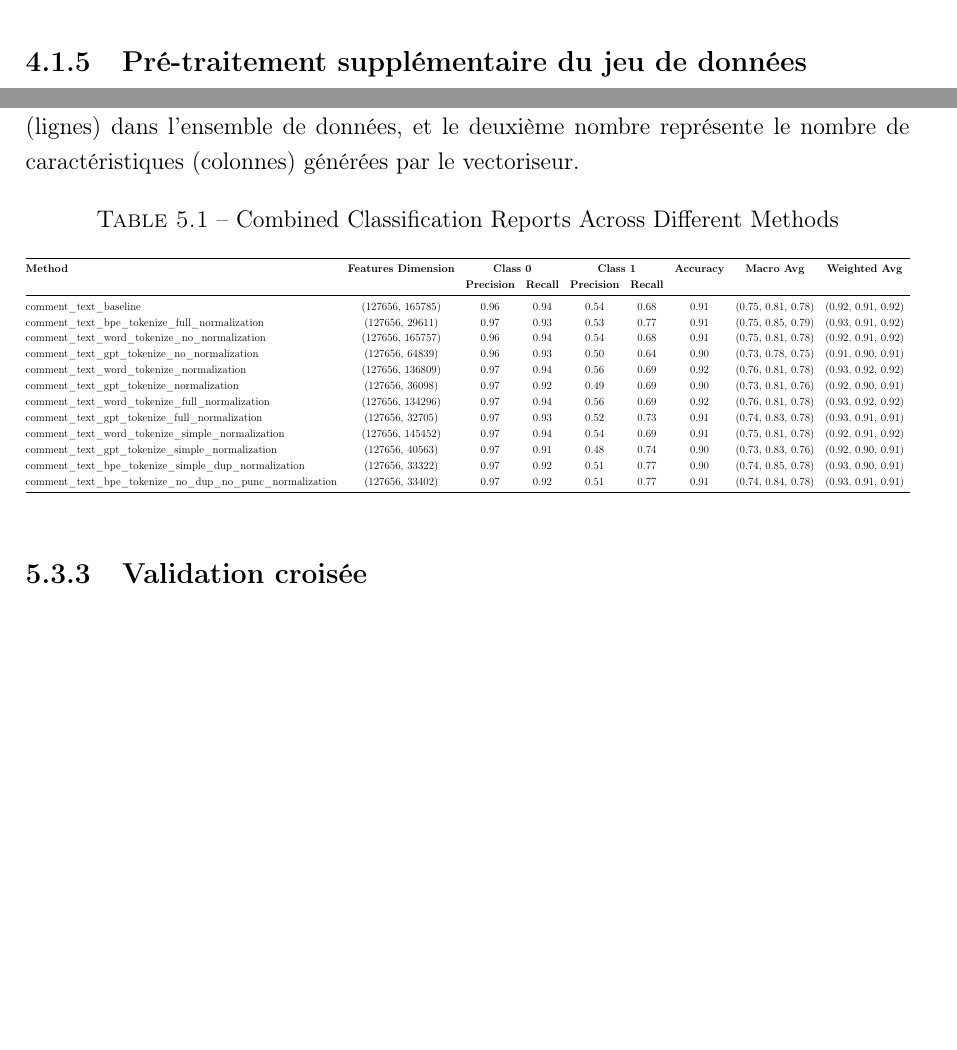
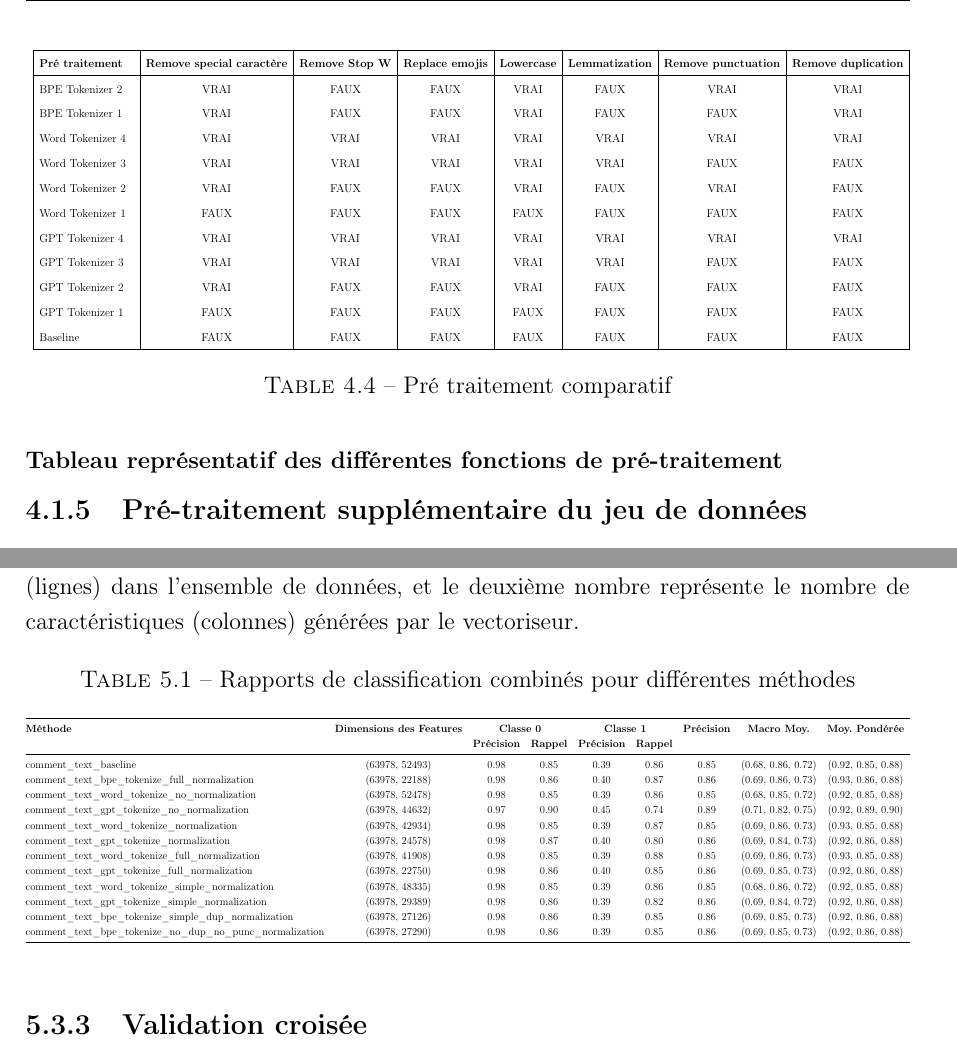
Before and after one commit to eithannak29/ToxicityBot, a LaTeX document (latex/root.tex, which reads latex/sections/naive_bayes.tex, latex/sections/tokenizer.tex): two parts of pages 12 and 16 of 27 before the commit and two parts of pages 12 and 17 of 28 after it, joined at a grey line, cut at the place of the change, the shorter picture padded with empty space. Compiled offline with pdfLaTeX.

Commit message:
les tableaux naivesbayes et tokenizer sont a jour

```diff
--- a/latex/root.tex
+++ b/latex/root.tex
@@ -5,7 +5,7 @@
 \usepackage{inputenc}
 \usepackage{graphicx}
 \usepackage{subfiles} % Best loaded last in the preamble
-
+\usepackage{adjustbox}
 
 \begin{document}
 
--- a/latex/sections/naive_bayes.tex
+++ b/latex/sections/naive_bayes.tex
@@ -45,29 +45,29 @@ Nous avons entraîné le modèle Bayésien naïf en suivant les étapes suivante
 Les "Feature Dimensions" indiquent la taille de la matrice de caractéristiques utilisée pour chaque méthode. Le premier nombre représente le nombre d'échantillons (lignes) dans l'ensemble de données, et le deuxième nombre représente le nombre de caractéristiques (colonnes) générées par le vectoriseur.
 \begin{table}[htbp]
     \centering
-    \caption{Combined Classification Reports Across Different Methods}
+    \caption{Rapports de classification combinés pour différentes méthodes}
     \resizebox{\textwidth}{!}{%
     \begin{tabular}{@{}lccccccccc@{}}
     \toprule
-    \textbf{Method} & \textbf{Features Dimension} & \multicolumn{2}{c}{\textbf{Class 0}} & \multicolumn{2}{c}{\textbf{Class 1}} & \textbf{Accuracy} & \textbf{Macro Avg} & \textbf{Weighted Avg} \\
-    & & \textbf{Precision} & \textbf{Recall} & \textbf{Precision} & \textbf{Recall} & & & \\
+    \textbf{Méthode} & \textbf{Dimensions des Features} & \multicolumn{2}{c}{\textbf{Classe 0}} & \multicolumn{2}{c}{\textbf{Classe 1}} & \textbf{Précision} & \textbf{Macro Moy.} & \textbf{Moy. Pondérée} \\
+    & & \textbf{Précision} & \textbf{Rappel} & \textbf{Précision} & \textbf{Rappel} & & & \\
     \midrule
-    comment\_text\_baseline & (127656, 165785) & 0.96 & 0.94 & 0.54 & 0.68 & 0.91 & (0.75, 0.81, 0.78) & (0.92, 0.91, 0.92) \\
-    comment\_text\_bpe\_tokenize\_full\_normalization & (127656, 29611) & 0.97 & 0.93 & 0.53 & 0.77 & 0.91 & (0.75, 0.85, 0.79) & (0.93, 0.91, 0.92) \\
-    comment\_text\_word\_tokenize\_no\_normalization & (127656, 165757) & 0.96 & 0.94 & 0.54 & 0.68 & 0.91 & (0.75, 0.81, 0.78) & (0.92, 0.91, 0.92) \\
-    comment\_text\_gpt\_tokenize\_no\_normalization & (127656, 64839) & 0.96 & 0.93 & 0.50 & 0.64 & 0.90 & (0.73, 0.78, 0.75) & (0.91, 0.90, 0.91) \\
-    comment\_text\_word\_tokenize\_normalization & (127656, 136809) & 0.97 & 0.94 & 0.56 & 0.69 & 0.92 & (0.76, 0.81, 0.78) & (0.93, 0.92, 0.92) \\
-    comment\_text\_gpt\_tokenize\_normalization & (127656, 36098) & 0.97 & 0.92 & 0.49 & 0.69 & 0.90 & (0.73, 0.81, 0.76) & (0.92, 0.90, 0.91) \\
-    comment\_text\_word\_tokenize\_full\_normalization & (127656, 134296) & 0.97 & 0.94 & 0.56 & 0.69 & 0.92 & (0.76, 0.81, 0.78) & (0.93, 0.92, 0.92) \\
-    comment\_text\_gpt\_tokenize\_full\_normalization & (127656, 32705) & 0.97 & 0.93 & 0.52 & 0.73 & 0.91 & (0.74, 0.83, 0.78) & (0.93, 0.91, 0.91) \\
-    comment\_text\_word\_tokenize\_simple\_normalization & (127656, 145452) & 0.97 & 0.94 & 0.54 & 0.69 & 0.91 & (0.75, 0.81, 0.78) & (0.92, 0.91, 0.92) \\
-    comment\_text\_gpt\_tokenize\_simple\_normalization & (127656, 40563) & 0.97 & 0.91 & 0.48 & 0.74 & 0.90 & (0.73, 0.83, 0.76) & (0.92, 0.90, 0.91) \\
-    comment\_text\_bpe\_tokenize\_simple\_dup\_normalization & (127656, 33322) & 0.97 & 0.92 & 0.51 & 0.77 & 0.90 & (0.74, 0.85, 0.78) & (0.93, 0.90, 0.91) \\
-    comment\_text\_bpe\_tokenize\_no\_dup\_no\_punc\_normalization & (127656, 33402) & 0.97 & 0.92 & 0.51 & 0.77 & 0.91 & (0.74, 0.84, 0.78) & (0.93, 0.91, 0.91) \\
+    comment\_text\_baseline & (63978, 52493) & 0.98 & 0.85 & 0.39 & 0.86 & 0.85 & (0.68, 0.86, 0.72) & (0.92, 0.85, 0.88) \\
+    comment\_text\_bpe\_tokenize\_full\_normalization & (63978, 22188) & 0.98 & 0.86 & 0.40 & 0.87 & 0.86 & (0.69, 0.86, 0.73) & (0.93, 0.86, 0.88) \\
+    comment\_text\_word\_tokenize\_no\_normalization & (63978, 52478) & 0.98 & 0.85 & 0.39 & 0.86 & 0.85 & (0.68, 0.85, 0.72) & (0.92, 0.85, 0.88) \\
+    comment\_text\_gpt\_tokenize\_no\_normalization & (63978, 44632) & 0.97 & 0.90 & 0.45 & 0.74 & 0.89 & (0.71, 0.82, 0.75) & (0.92, 0.89, 0.90) \\
+    comment\_text\_word\_tokenize\_normalization & (63978, 42934) & 0.98 & 0.85 & 0.39 & 0.87 & 0.85 & (0.69, 0.86, 0.73) & (0.93, 0.85, 0.88) \\
+    comment\_text\_gpt\_tokenize\_normalization & (63978, 24578) & 0.98 & 0.87 & 0.40 & 0.80 & 0.86 & (0.69, 0.84, 0.73) & (0.92, 0.86, 0.88) \\
+    comment\_text\_word\_tokenize\_full\_normalization & (63978, 41908) & 0.98 & 0.85 & 0.39 & 0.88 & 0.85 & (0.69, 0.86, 0.73) & (0.93, 0.85, 0.88) \\
+    comment\_text\_gpt\_tokenize\_full\_normalization & (63978, 22750) & 0.98 & 0.86 & 0.40 & 0.85 & 0.86 & (0.69, 0.85, 0.73) & (0.92, 0.86, 0.88) \\
+    comment\_text\_word\_tokenize\_simple\_normalization & (63978, 48335) & 0.98 & 0.85 & 0.39 & 0.86 & 0.85 & (0.68, 0.86, 0.72) & (0.92, 0.85, 0.88) \\
+    comment\_text\_gpt\_tokenize\_simple\_normalization & (63978, 29389) & 0.98 & 0.86 & 0.39 & 0.82 & 0.86 & (0.69, 0.84, 0.72) & (0.92, 0.86, 0.88) \\
+    comment\_text\_bpe\_tokenize\_simple\_dup\_normalization & (63978, 27126) & 0.98 & 0.86 & 0.39 & 0.85 & 0.86 & (0.69, 0.85, 0.73) & (0.92, 0.86, 0.88) \\
+    comment\_text\_bpe\_tokenize\_no\_dup\_no\_punc\_normalization & (63978, 27290) & 0.98 & 0.86 & 0.39 & 0.85 & 0.86 & (0.69, 0.85, 0.73) & (0.92, 0.86, 0.88) \\
     \bottomrule
     \end{tabular}%
     }
-\end{table}
+    \end{table}
 
 
 \subsection{Validation croisée}
--- a/latex/sections/tokenizer.tex
+++ b/latex/sections/tokenizer.tex
@@ -96,33 +96,33 @@ Parfois, certaines ponctuations occupent trop d’espace sans être utiles au mo
 \subsubsection*{Effacement des duplication}
 En constatant que plusieurs messages vulgaires étaient dissimulés parmi nos tokens en raison de la duplication des premières et/ou dernières lettres, nous avons été contraints de corriger ces tokens pour leur attribuer une plus grande valeur.
 
-% \subsubsection*{Tableau représentatif des différentes fonctions de pré-traitement}
-% \begin{table}[ht]
-%     \centering
-%     % \begin{adjustbox}{max width=\textwidth}
-%     \renewcommand{\arraystretch}{1.5} % Increases row height
-%     \setlength{\tabcolsep}{6pt} % Adjusts column padding
-%     \begin{tabular}{|p{3.5cm}|c|c|c|c|c|c|c|}
-%         \hline
-%         \textbf{Pré traitement} & \textbf{Remove special caractère} & \textbf{Remove Stop W} & \textbf{Replace emojis} & \textbf{Lowercase} & \textbf{Lemmatization} & \textbf{Remove punctuation} & \textbf{Remove duplication} \\
-%         \hline
-%         BPE Tokenizer 2 (no\_dup\_no\_punc) & TRUE & FALSE & FALSE & TRUE & FALSE & TRUE & TRUE \\
-%         BPE Tokenizer 1 (simple dup) & TRUE & FALSE & FALSE & TRUE & FALSE & FALSE & TRUE \\
-%         Word Tokenizer 4 (full) & TRUE & TRUE & TRUE & TRUE & TRUE & TRUE & TRUE \\
-%         Word Tokenizer 3 (norm) & TRUE & TRUE & TRUE & TRUE & TRUE & FALSE & FALSE \\
-%         Word Tokenizer 2 (simple) & TRUE & FALSE & FALSE & TRUE & FALSE & TRUE & FALSE \\
-%         Word Tokenizer 1 (no) & FALSE & FALSE & FALSE & FALSE & FALSE & FALSE & FALSE \\
-%         GPT Tokenizer 4 (full) & TRUE & TRUE & TRUE & TRUE & TRUE & TRUE & TRUE \\
-%         GPT Tokenizer 3 (norm) & TRUE & TRUE & TRUE & TRUE & TRUE & FALSE & FALSE \\
-%         GPT Tokenizer 2 (simpl) & TRUE & FALSE & FALSE & TRUE & FALSE & FALSE & FALSE \\
-%         GPT Tokenizer 1 (no) & FALSE & FALSE & FALSE & FALSE & FALSE & FALSE & FALSE \\
-%         Baseline (split espace) & FALSE & FALSE & FALSE & FALSE & FALSE & FALSE & FALSE \\
-%         \hline
-%     \end{tabular}
-%     % \end{adjustbox}
-%     \caption{Pré traitement comparatif}
-%     \label{tab:pre_treatment_comparative}
-% \end{table}
+\subsubsection*{Tableau représentatif des différentes fonctions de pré-traitement}
+\begin{table}[ht]
+    \centering
+    \begin{adjustbox}{max width=\textwidth}
+    \renewcommand{\arraystretch}{1.5} % Increases row height
+    \setlength{\tabcolsep}{6pt} % Adjusts column padding
+    \begin{tabular}{|p{3.5cm}|c|c|c|c|c|c|c|}
+        \hline
+        \textbf{Pré traitement} & \textbf{Remove special caractère} & \textbf{Remove Stop W} & \textbf{Replace emojis} & \textbf{Lowercase} & \textbf{Lemmatization} & \textbf{Remove punctuation} & \textbf{Remove duplication} \\
+        \hline
+        BPE Tokenizer 2  & VRAI & FAUX & FAUX & VRAI & FAUX & VRAI & VRAI \\
+        BPE Tokenizer 1  & VRAI & FAUX & FAUX & VRAI & FAUX & FAUX & VRAI \\
+        Word Tokenizer 4  & VRAI & VRAI & VRAI & VRAI & VRAI & VRAI & VRAI \\
+        Word Tokenizer 3 & VRAI & VRAI & VRAI & VRAI & VRAI & FAUX & FAUX \\
+        Word Tokenizer 2  & VRAI & FAUX & FAUX & VRAI & FAUX & VRAI & FAUX \\
+        Word Tokenizer 1  & FAUX & FAUX & FAUX & FAUX & FAUX & FAUX & FAUX \\
+        GPT Tokenizer 4  & VRAI & VRAI & VRAI & VRAI & VRAI & VRAI & VRAI \\
+        GPT Tokenizer 3 & VRAI & VRAI & VRAI & VRAI & VRAI & FAUX & FAUX \\
+        GPT Tokenizer 2  & VRAI & FAUX & FAUX & VRAI & FAUX & FAUX & FAUX \\
+        GPT Tokenizer 1 & FAUX & FAUX & FAUX & FAUX & FAUX & FAUX & FAUX \\
+        Baseline & FAUX & FAUX & FAUX & FAUX & FAUX & FAUX & FAUX \\
+        \hline
+    \end{tabular}
+    \end{adjustbox}
+    \caption{Pré traitement comparatif}
+    \label{tab:pre_treatment_comparative}
+\end{table}
 
 \subsection{Pré-traitement supplémentaire du jeu de données}
 
```
